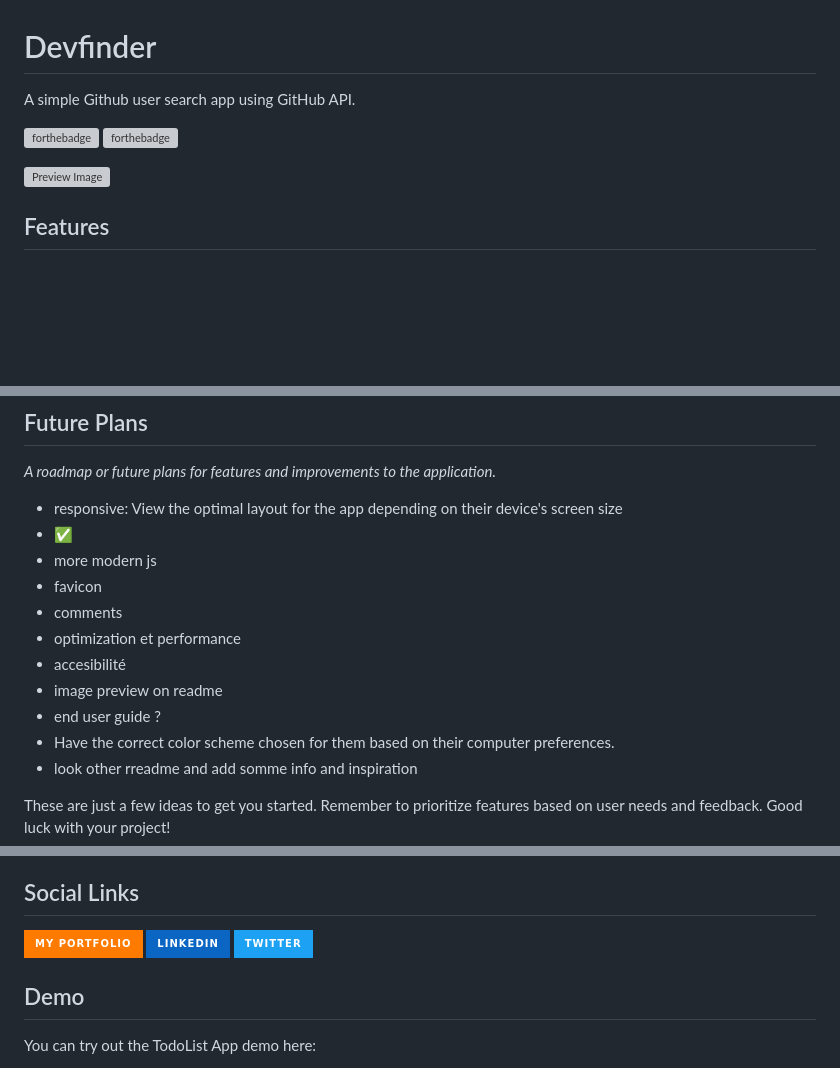
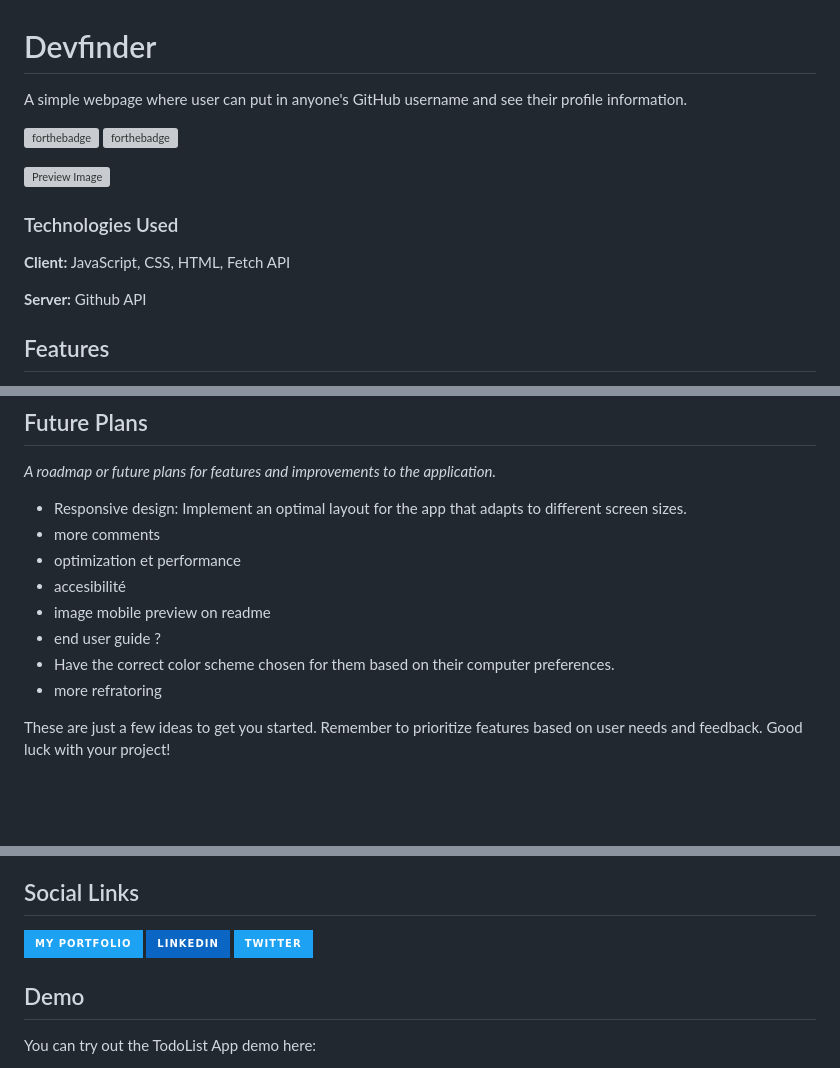
Before and after one commit to 404diaby/github-user-search, a Markdown page: README.md, 3 parts joined by grey strips. Drawn GitHub-style; badges without logos; blank space fills up the shorter version; grey boxes are pictures that could not be loaded.

Commit message:
add img, fix readme

```diff
--- a/README.md
+++ b/README.md
@@ -1,7 +1,7 @@
 
 # Devfinder
 
-A simple Github user search app using GitHub API.
+A simple webpage where user can put in anyone's GitHub username and see their profile information.
 
 
 [![forthebadge](https://forthebadge.com/images/badges/built-with-love.svg)](http://forthebadge.com)
@@ -9,6 +9,11 @@ A simple Github user search app using GitHub API.
 
 ![Preview Image](https://via.placeholder.com/300x200)
 
+### Technologies Used
+
+**Client:** JavaScript, CSS, HTML, Fetch API
+
+**Server:** Github API
 
 
 ## Features
@@ -67,17 +72,14 @@ Go to the project directory
 *A roadmap or future plans for features and improvements to the application.*
 
 
-- responsive: View the optimal layout for the app depending on their device's screen size
-- &#x2705;
-- more modern js
-- favicon
-- comments
+- Responsive design: Implement an optimal layout for the app that adapts to different screen sizes.
+- more comments
 - optimization et performance
 - accesibilité
-- image preview on readme
+- image mobile preview  on readme
 - end user guide ?
 - Have the correct color scheme chosen for them based on their computer preferences.
-- look other rreadme and add somme info and inspiration
+- more refratoring
 
 
 These are just a few ideas to get you started. Remember to prioritize features based on user needs and feedback. Good luck with your project!
@@ -85,8 +100,7 @@ These are just a few ideas to get you started. Remember to prioritize features b
 
 
 ## Social Links
-
-[![portfolio](https://img.shields.io/badge/my_portfolio-FF7B00?style=for-the-badge&logo=ko-fi&logoColor=white)](https://diaby-mamadou.vercel.app/)
+[![portfolio](https://img.shields.io/badge/my_portfolio-1DA1F2?style=for-the-badge&logo=ko-fi&logoColor=white)](https://diaby-mamadou.vercel.app/)
 [![linkedin](https://img.shields.io/badge/linkedin-0A66C2?style=for-the-badge&logo=linkedin&logoColor=white)](https://www.linkedin.com/in/mamadou-diaby-107351231/)
 [![twitter](https://img.shields.io/badge/twitter-1DA1F2?style=for-the-badge&logo=twitter&logoColor=white)](https://twitter.com/404diaby)
 ## Demo
```
Also changed, not shown: other parts of README.md (+16 -3 lines), img/preview-dark-mode.png (added), img/preview-light-mode.png (added), 3 other files.
